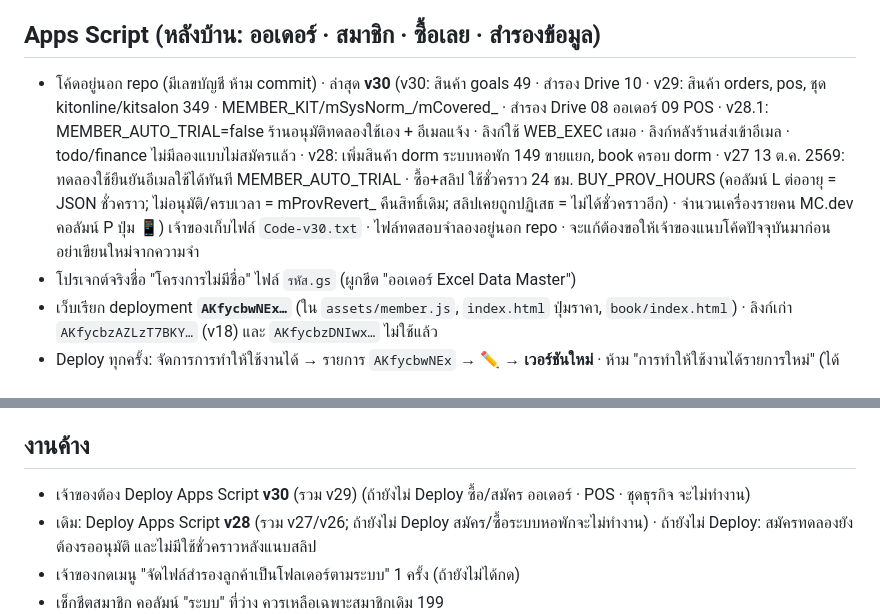
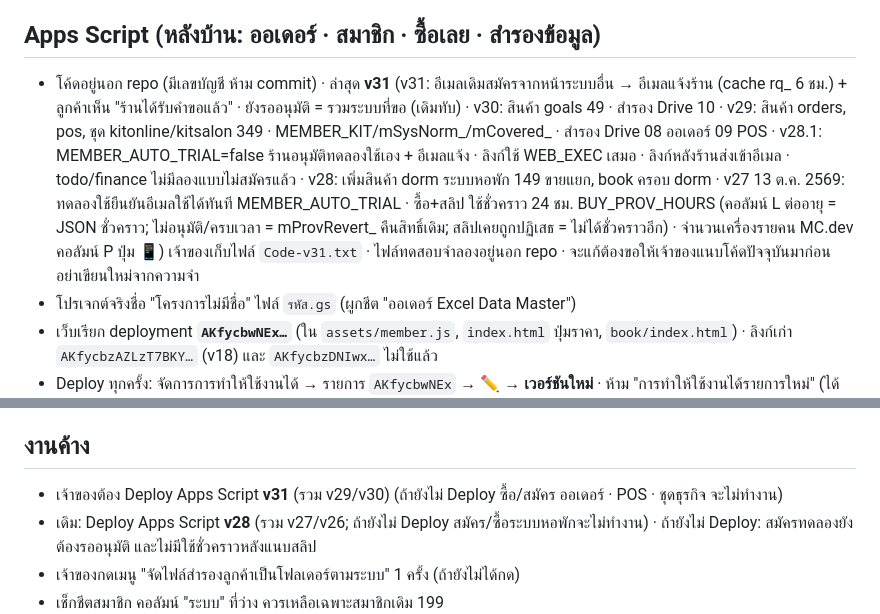
Before and after one commit to daruneeacc-commits/exceldatamaster-shop, a Markdown page: CLAUDE.md, 2 parts joined by grey strips. Rendered like a GitHub page.

Commit message:
บันทึก: Apps Script v31 แจ้งร้านเมื่ออีเมลเดิมสมัครระบบอื่น
Co-Authored-By: Claude Opus 5.5 <noreply@anthropic.com>
Claude-Session: https://claude.ai/code/session_01EbbxVPtwtVY3ByRXsAceaL

```diff
--- a/CLAUDE.md
+++ b/CLAUDE.md
@@ -33,7 +33,7 @@
 - ทดสอบ: `python3 -m http.server 8772` + Playwright
 
 ## Apps Script (หลังบ้าน: ออเดอร์ · สมาชิก · ซื้อเลย · สำรองข้อมูล)
-- โค้ดอยู่นอก repo (มีเลขบัญชี ห้าม commit) · ล่าสุด **v30** (v30: สินค้า goals 49 · สำรอง Drive 10 · v29: สินค้า orders, pos, ชุด kitonline/kitsalon 349 · MEMBER_KIT/mSysNorm_/mCovered_ · สำรอง Drive 08 ออเดอร์ 09 POS · v28.1: MEMBER_AUTO_TRIAL=false ร้านอนุมัติทดลองใช้เอง + อีเมลแจ้ง · ลิงก์ใช้ WEB_EXEC เสมอ · ลิงก์หลังร้านส่งเข้าอีเมล · todo/finance ไม่มีลองแบบไม่สมัครแล้ว · v28: เพิ่มสินค้า dorm ระบบหอพัก 149 ขายแยก, book ครอบ dorm · v27 13 ต.ค. 2569: ทดลองใช้ยืนยันอีเมลใช้ได้ทันที MEMBER_AUTO_TRIAL · ซื้อ+สลิป ใช้ชั่วคราว 24 ชม. BUY_PROV_HOURS (คอลัมน์ L ต่ออายุ = JSON ชั่วคราว; ไม่อนุมัติ/ครบเวลา = mProvRevert_ คืนสิทธิ์เดิม; สลิปเคยถูกปฏิเสธ = ไม่ได้ชั่วคราวอีก) · จำนวนเครื่องรายคน MC.dev คอลัมน์ P ปุ่ม 📱) เจ้าของเก็บไฟล์ `Code-v30.txt` · ไฟล์ทดสอบจำลองอยู่นอก repo · จะแก้ต้องขอให้เจ้าของแนบโค้ดปัจจุบันมาก่อน อย่าเขียนใหม่จากความจำ
+- โค้ดอยู่นอก repo (มีเลขบัญชี ห้าม commit) · ล่าสุด **v31** (v31: อีเมลเดิมสมัครจากหน้าระบบอื่น → อีเมลแจ้งร้าน (cache rq_ 6 ชม.) + ลูกค้าเห็น "ร้านได้รับคำขอแล้ว" · ยังรออนุมัติ = รวมระบบที่ขอ (เดิมทับ) · v30: สินค้า goals 49 · สำรอง Drive 10 · v29: สินค้า orders, pos, ชุด kitonline/kitsalon 349 · MEMBER_KIT/mSysNorm_/mCovered_ · สำรอง Drive 08 ออเดอร์ 09 POS · v28.1: MEMBER_AUTO_TRIAL=false ร้านอนุมัติทดลองใช้เอง + อีเมลแจ้ง · ลิงก์ใช้ WEB_EXEC เสมอ · ลิงก์หลังร้านส่งเข้าอีเมล · todo/finance ไม่มีลองแบบไม่สมัครแล้ว · v28: เพิ่มสินค้า dorm ระบบหอพัก 149 ขายแยก, book ครอบ dorm · v27 13 ต.ค. 2569: ทดลองใช้ยืนยันอีเมลใช้ได้ทันที MEMBER_AUTO_TRIAL · ซื้อ+สลิป ใช้ชั่วคราว 24 ชม. BUY_PROV_HOURS (คอลัมน์ L ต่ออายุ = JSON ชั่วคราว; ไม่อนุมัติ/ครบเวลา = mProvRevert_ คืนสิทธิ์เดิม; สลิปเคยถูกปฏิเสธ = ไม่ได้ชั่วคราวอีก) · จำนวนเครื่องรายคน MC.dev คอลัมน์ P ปุ่ม 📱) เจ้าของเก็บไฟล์ `Code-v31.txt` · ไฟล์ทดสอบจำลองอยู่นอก repo · จะแก้ต้องขอให้เจ้าของแนบโค้ดปัจจุบันมาก่อน อย่าเขียนใหม่จากความจำ
 - โปรเจกต์จริงชื่อ "โครงการไม่มีชื่อ" ไฟล์ `รหัส.gs` (ผูกชีต "ออเดอร์ Excel Data Master")
 - เว็บเรียก deployment **`AKfycbwNEx…`** (ใน `assets/member.js`, `index.html` ปุ่มราคา, `book/index.html`) · ลิงก์เก่า `AKfycbzAZLzT7BKY…` (v18) และ `AKfycbzDNIwx…` ไม่ใช้แล้ว
 - Deploy ทุกครั้ง: จัดการการทำให้ใช้งานได้ → รายการ `AKfycbwNEx` → ✏️ → **เวอร์ชันใหม่** · ห้าม "การทำให้ใช้งานได้รายการใหม่" (ได้ลิงก์ใหม่ เว็บไม่รู้จัก)
@@ -42,7 +42,7 @@
 - สำรองลูกค้า Drive: `EDM ข้อมูลลูกค้า (ห้ามแชร์)/00 ไฟล์หลักสำหรับกู้คืน (ห้ามลบ)` + `01 ร้านค้า … 06 To-Do · 07 การเงิน SME` (สำเนาแยกตามระบบ) + `เก็บถาวร` · เมนูชีต "จัดไฟล์สำรองลูกค้าเป็นโฟลเดอร์ตามระบบ"
 
 ## งานค้าง
-- เจ้าของต้อง Deploy Apps Script **v30** (รวม v29) (ถ้ายังไม่ Deploy ซื้อ/สมัคร ออเดอร์ · POS · ชุดธุรกิจ จะไม่ทำงาน)
+- เจ้าของต้อง Deploy Apps Script **v31** (รวม v29/v30) (ถ้ายังไม่ Deploy ซื้อ/สมัคร ออเดอร์ · POS · ชุดธุรกิจ จะไม่ทำงาน)
 - เดิม: Deploy Apps Script **v28** (รวม v27/v26; ถ้ายังไม่ Deploy สมัคร/ซื้อระบบหอพักจะไม่ทำงาน) · ถ้ายังไม่ Deploy: สมัครทดลองยังต้องรออนุมัติ และไม่มีใช้ชั่วคราวหลังแนบสลิป
 - เจ้าของกดเมนู "จัดไฟล์สำรองลูกค้าเป็นโฟลเดอร์ตามระบบ" 1 ครั้ง (ถ้ายังไม่ได้กด)
 - เช็กชีตสมาชิก คอลัมน์ "ระบบ" ที่ว่าง ควรเหลือเฉพาะสมาชิกเดิม 199
```
